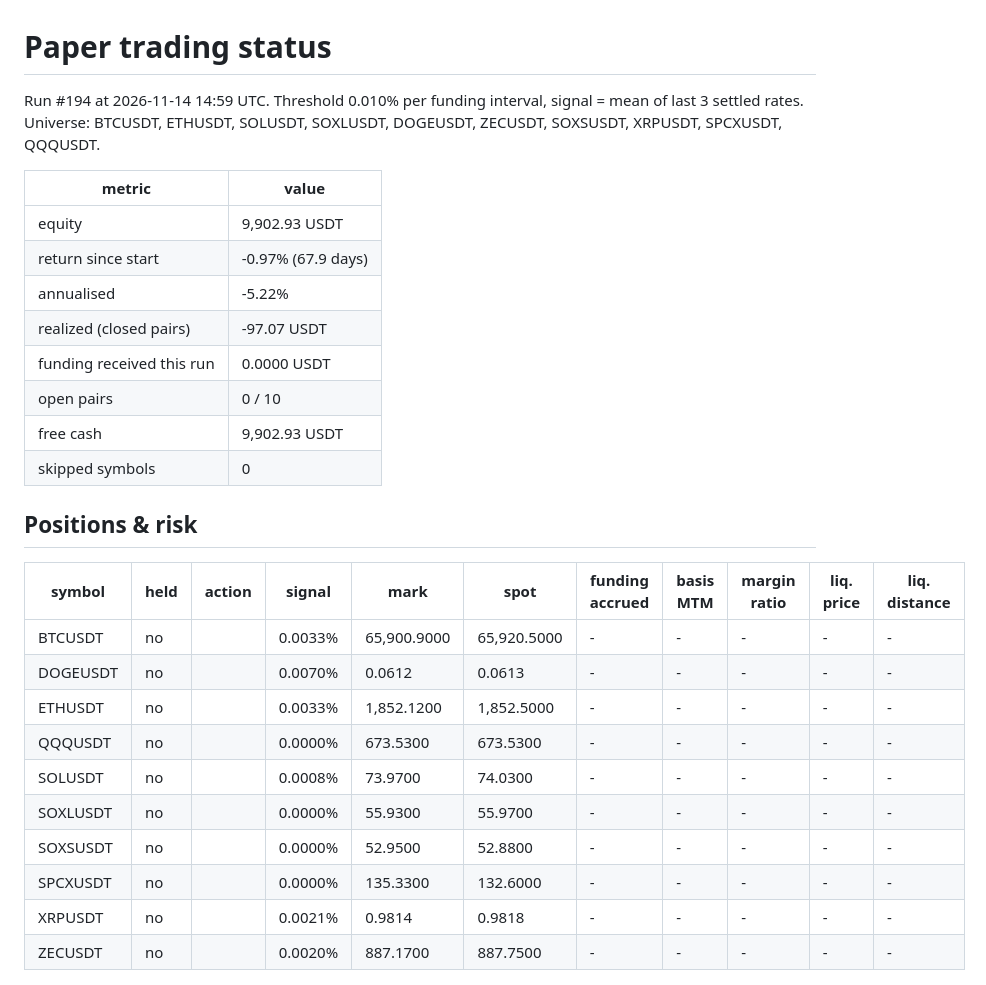
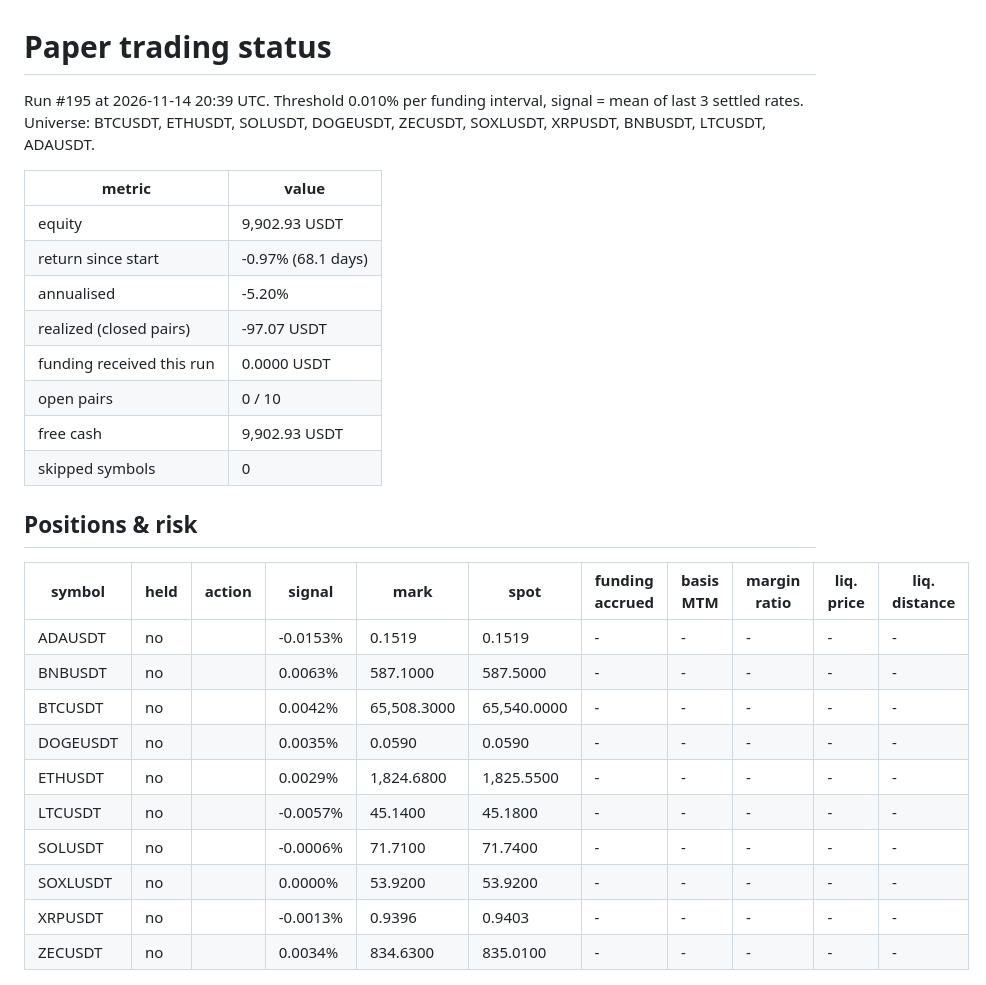
Before and after one commit to initialey/funding-arb, a Markdown page: reports/paper_latest.md, the part around the change. GitHub-like rendering.

Commit message:
paper: step 2026-11-14T20:40Z

```diff
--- a/reports/paper_latest.md
+++ b/reports/paper_latest.md
@@ -1,12 +1,12 @@
 # Paper trading status
 
-Run #194 at 2026-11-14 14:59 UTC. Threshold 0.010% per funding interval, signal = mean of last 3 settled rates. Universe: BTCUSDT, ETHUSDT, SOLUSDT, SOXLUSDT, DOGEUSDT, ZECUSDT, SOXSUSDT, XRPUSDT, SPCXUSDT, QQQUSDT.
+Run #195 at 2026-11-14 20:39 UTC. Threshold 0.010% per funding interval, signal = mean of last 3 settled rates. Universe: BTCUSDT, ETHUSDT, SOLUSDT, DOGEUSDT, ZECUSDT, SOXLUSDT, XRPUSDT, BNBUSDT, LTCUSDT, ADAUSDT.
 
 | metric | value |
 |---|---|
 | equity | 9,902.93 USDT |
-| return since start | -0.97% (67.9 days) |
-| annualised | -5.22% |
+| return since start | -0.97% (68.1 days) |
+| annualised | -5.20% |
 | realized (closed pairs) | -97.07 USDT |
 | funding received this run | 0.0000 USDT |
 | open pairs | 0 / 10 |
@@ -17,16 +17,16 @@ Run #194 at 2026-11-14 14:59 UTC. Threshold 0.010% per funding interval, signal
 
 | symbol | held | action | signal | mark | spot | funding accrued | basis MTM | margin ratio | liq. price | liq. distance |
 |---|---|---|---|---|---|---|---|---|---|---|
-| BTCUSDT | no |  | 0.0033% | 65,900.9000 | 65,920.5000 | - | - | - | - | - |
-| DOGEUSDT | no |  | 0.0070% | 0.0612 | 0.0613 | - | - | - | - | - |
-| ETHUSDT | no |  | 0.0033% | 1,852.1200 | 1,852.5000 | - | - | - | - | - |
-| QQQUSDT | no |  | 0.0000% | 673.5300 | 673.5300 | - | - | - | - | - |
-| SOLUSDT | no |  | 0.0008% | 73.9700 | 74.0300 | - | - | - | - | - |
-| SOXLUSDT | no |  | 0.0000% | 55.9300 | 55.9700 | - | - | - | - | - |
-| SOXSUSDT | no |  | 0.0000% | 52.9500 | 52.8800 | - | - | - | - | - |
-| SPCXUSDT | no |  | 0.0000% | 135.3300 | 132.6000 | - | - | - | - | - |
-| XRPUSDT | no |  | 0.0021% | 0.9814 | 0.9818 | - | - | - | - | - |
-| ZECUSDT | no |  | 0.0020% | 887.1700 | 887.7500 | - | - | - | - | - |
+| ADAUSDT | no |  | -0.0153% | 0.1519 | 0.1519 | - | - | - | - | - |
+| BNBUSDT | no |  | 0.0063% | 587.1000 | 587.5000 | - | - | - | - | - |
+| BTCUSDT | no |  | 0.0042% | 65,508.3000 | 65,540.0000 | - | - | - | - | - |
+| DOGEUSDT | no |  | 0.0035% | 0.0590 | 0.0590 | - | - | - | - | - |
+| ETHUSDT | no |  | 0.0029% | 1,824.6800 | 1,825.5500 | - | - | - | - | - |
+| LTCUSDT | no |  | -0.0057% | 45.1400 | 45.1800 | - | - | - | - | - |
+| SOLUSDT | no |  | -0.0006% | 71.7100 | 71.7400 | - | - | - | - | - |
+| SOXLUSDT | no |  | 0.0000% | 53.9200 | 53.9200 | - | - | - | - | - |
+| XRPUSDT | no |  | -0.0013% | 0.9396 | 0.9403 | - | - | - | - | - |
+| ZECUSDT | no |  | 0.0034% | 834.6300 | 835.0100 | - | - | - | - | - |
 
 ![equity](paper_equity.png)
 
```
Also changed, not shown: reports/paper_equity.png, 2 other files.
